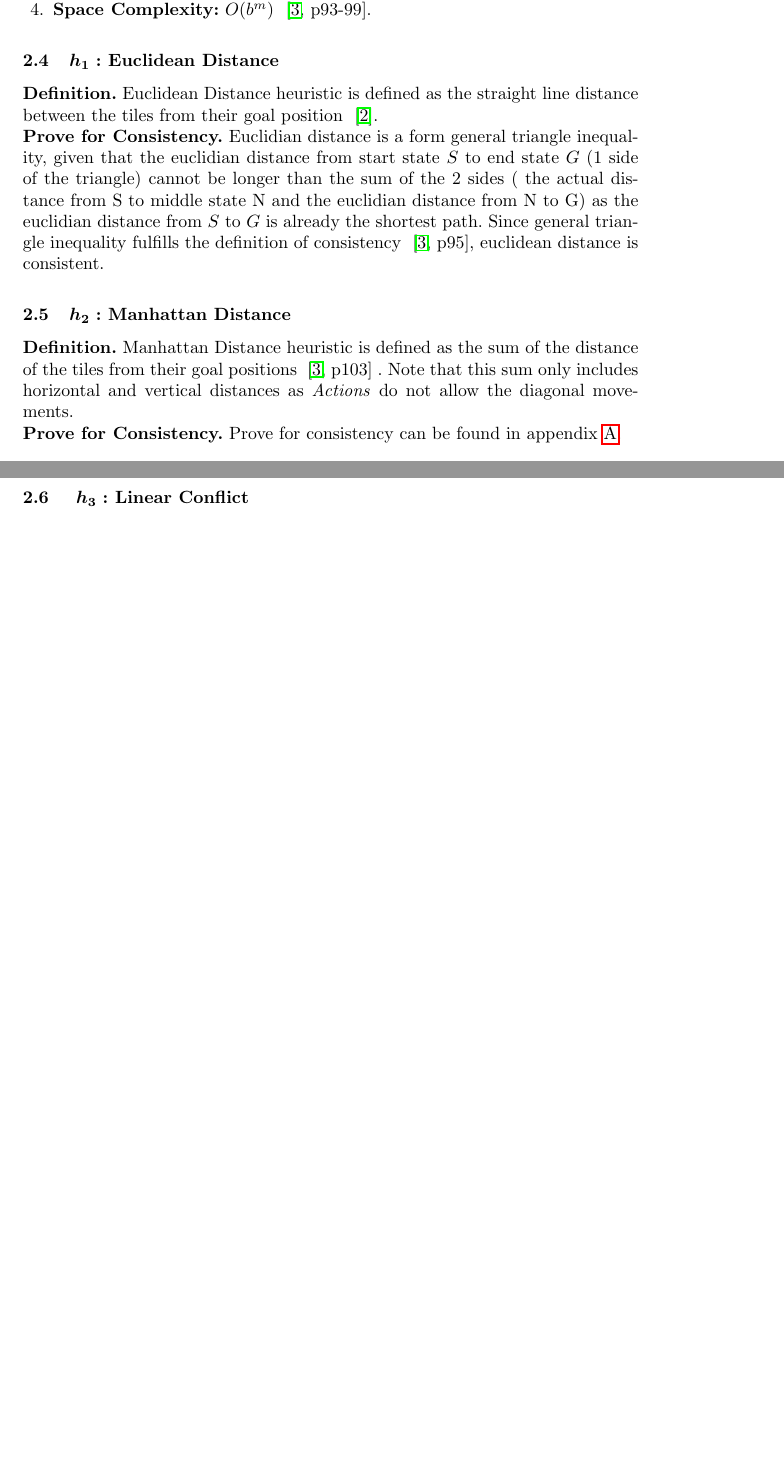
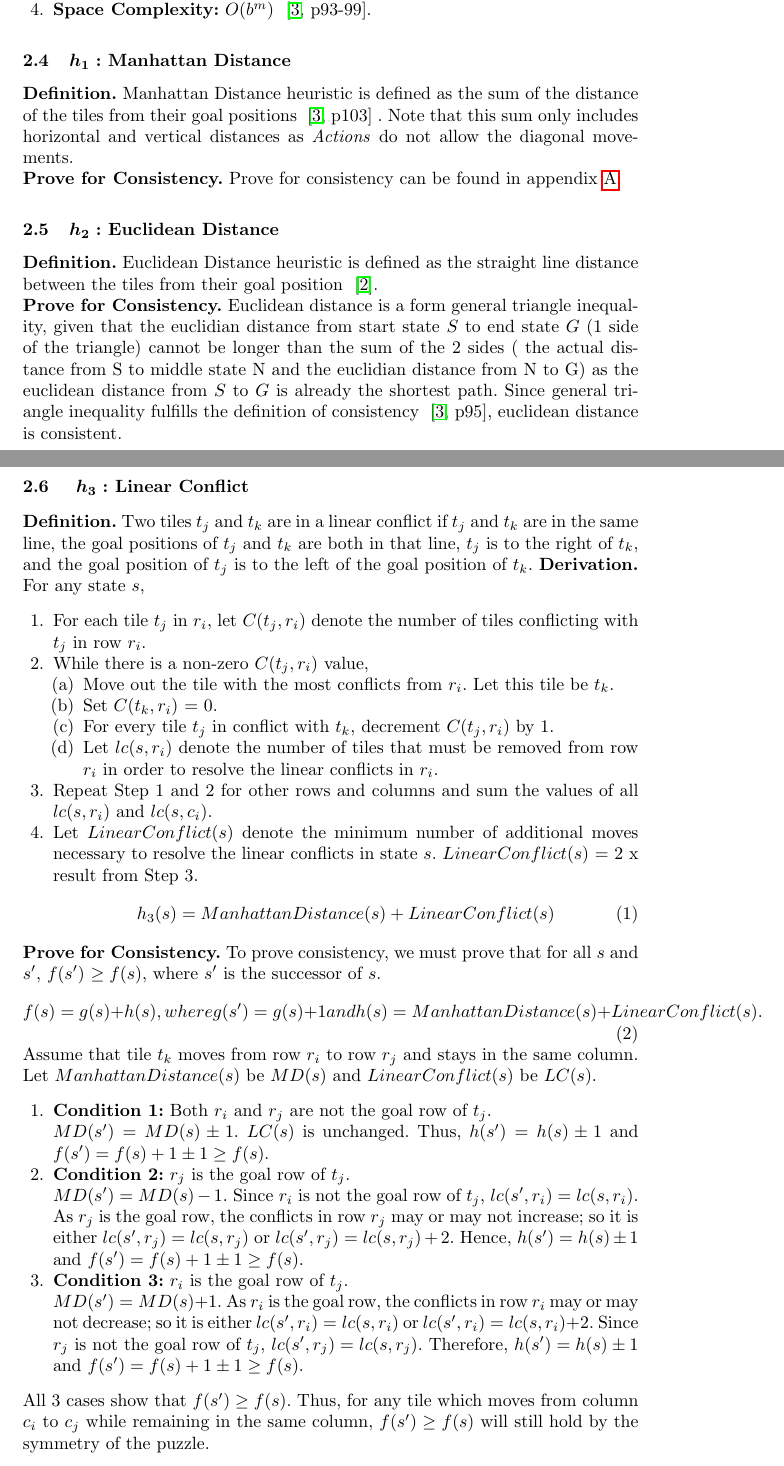
Before and after one commit to larrylawl/CS3243-project-1, a LaTeX paper (llncs2e-larry/samplepaper-larry.tex): two parts of pages 2 and 3 of 5 before the commit and two parts of pages 2 and 3 of 6 after it, joined at a grey line, cut so that both start at the same text, the shorter picture padded with empty space. Compiled offline with pdfLaTeX.

Commit message:
Add in linear conflict to report [wip]

```diff
--- a/llncs2e-larry/samplepaper-larry.tex
+++ b/llncs2e-larry/samplepaper-larry.tex
@@ -98,17 +98,62 @@ Since \( A^* \) search uses heuristic functions to guide its search, this paper
     \item \textbf{Space Complexity:} \( O(b^m) \) ~\cite[p93-99]{stuart_russell_artifical_2010}.
 \end{enumerate}
 
-\subsection{\(h_1:\) Euclidean Distance}
-\textbf{Definition.} Euclidean Distance heuristic is defined as the straight line distance between the tiles from their goal position ~\cite{rosalind_euclidean_nodate}. \\
-\textbf{Prove for Consistency.} Euclidian distance is a form general triangle inequality, given that the euclidian distance from start state \( S \) to end state \( G \) (1 side of the triangle) cannot be longer than the sum of the 2 sides ( the actual distance from S to middle state N and the euclidian distance from N to G) as the euclidian distance from \( S \) to \( G \) is already the shortest path.
-Since general triangle inequality fulfills the definition of consistency ~\cite[p95]{stuart_russell_artifical_2010}, euclidean distance is consistent.
-
-\subsection{\(h_2:\) Manhattan Distance}
+\subsection{\(h_1:\) Manhattan Distance}
 \textbf{Definition.} Manhattan Distance heuristic is defined as the sum of the distance of the tiles from their goal positions ~\cite[p103]{stuart_russell_artifical_2010} . Note that this sum only includes horizontal and vertical distances as \textit{Actions} do not allow the diagonal movements. \\
 \textbf{Prove for Consistency.} Prove for consistency can be found in appendix \ref{appendix:manhat_cons}.
 
+\subsection{\(h_2:\) Euclidean Distance}
+\textbf{Definition.} Euclidean Distance heuristic is defined as the straight line distance between the tiles from their goal position ~\cite{rosalind_euclidean_nodate}. \\
+\textbf{Prove for Consistency.} Euclidean distance is a form general triangle inequality, given that the euclidian distance from start state \( S \) to end state \( G \) (1 side of the triangle) cannot be longer than the sum of the 2 sides ( the actual distance from S to middle state N and the euclidian distance from N to G) as the euclidean distance from \( S \) to \( G \) is already the shortest path.
+Since general triangle inequality fulfills the definition of consistency ~\cite[p95]{stuart_russell_artifical_2010}, euclidean distance is consistent.
+
 % TODO: Add in linear conflict
 \subsection{ \(h_3: \) Linear Conflict}
+\textbf{Definition.} Two tiles \( t_j \) and \( t_k \) are in a linear conflict if \( t_j \) and \( t_k \) are in the same line,
+the goal positions of \( t_j \) and \( t_k \) are both in that line,
+\( t_j \) is to the right of \( t_k \),
+and the goal position of \( t_j \) is to the left of the goal position of \( t_k \).
+\textbf{Derivation.} For any state \( s \),
+\begin{enumerate}
+    \item For each tile \( t_j \) in \( r_i \), let \( C(t_j, r_i) \) denote the number of tiles conflicting with \( t_j\) in row \( r_i \).
+    \item While there is a non-zero \( C(t_j, r_i) \) value,
+    \begin{enumerate}
+        \item Move out the tile with the most conflicts from \( r_i \). Let this tile be \( t_k \).
+        \item Set \( C(t_k, r_i) \) = 0.
+        \item For every tile \( t_j \) in conflict with \( t_k \), decrement \( C(t_j, r_i) \) by 1.
+        \item Let \( lc(s, r_i) \) denote the number of tiles that must be removed from row \( r_i \) in order to resolve the linear conflicts in \( r_i \).
+    \end{enumerate}
+    \item Repeat Step 1 and 2 for other rows and columns and sum the values of all \( lc (s, r_i) \) and \( lc(s, c_i) \).
+    \item Let \( LinearConflict(s) \) denote the minimum number of additional moves necessary to resolve the linear conflicts in state \( s \). \( LinearConflict(s) \) = 2 x result from Step 3.
+    \begin{equation}
+        h_3(s) = ManhattanDistance(s) + LinearConflict(s)
+    \end{equation}
+\end{enumerate}
+\textbf{Prove for Consistency.} To prove consistency, we must prove that for all \( s \) and \( s' \), \( f(s') \) \geq \( f(s) \), where \( s' \) is the successor of \( s \).
+\begin{equation}
+    f(s) = g(s) + h(s), where g(s') = g(s) + 1 and h(s) = ManhattanDistance(s) + LinearConflict(s).
+\end{equation}
+Assume that tile \( t_k \) moves from row \( r_i \) to row \( r_j \) and stays in the same column. Let \( ManhattanDistance(s) \) be \( MD(s) \) and \( LinearConflict(s) \) be \( LC(s) \).
+\begin{enumerate}
+    \item \textbf{Condition 1:} Both \( r_i \) and \( r_j \) are not the goal row of \( t_j \).
+
+        \( MD(s') = MD(s) \pm 1 \). \( LC(s) \) is unchanged. Thus, \( h(s') = h(s) \pm 1 \) and \( f(s') = f(s) + 1 \pm 1 \geq f(s) \).
+
+    \item \textbf{Condition 2:} \( r_j \) is the goal row of \( t_j \).
+
+        \( MD(s') = MD(s) - 1 \). Since \( r_i \) is not the goal row of \( t_j \), \( lc(s', r_i) = lc(s, r_i) \).
+        As \( r_j \) is the goal row, the conflicts in row \( r_j \) may or may not increase; so it is either \( lc(s', r_j) = lc(s, r_j) \) or \( lc(s', r_j) = lc(s, r_j) + 2 \).
+        Hence, \( h(s') = h(s) \pm 1 \) and \( f(s') = f(s) + 1 \pm 1 \geq f(s) \).
+
+    \item \textbf{Condition 3:} \( r_i \) is the goal row of \( t_j \).
+
+        \( MD(s') = MD(s) + 1 \).
+        As \( r_i \) is the goal row, the conflicts in row \( r_i \) may or may not decrease; so it is either \( lc(s', r_i) = lc(s, r_i) \) or \( lc(s', r_i) = lc(s, r_i) + 2 \).
+        Since \( r_j \) is not the goal row of \( t_j \), \( lc(s', r_j) = lc(s, r_j) \).
+        Therefore, \( h(s') = h(s) \pm 1 \) and \( f(s') = f(s) + 1 \pm 1 \geq f(s) \).
+\end{enumerate}
+All 3 cases show that \( f(s') \geq f(s) \). Thus, for any tile which moves from column \( c_i \) to \( c_j \) while remaining in the same column, \( f(s') \geq f(s) \) will still hold by the symmetry of the puzzle.
+
 
 \section{Experimental Setup}
 \begin{enumerate}
```
Also changed, not shown: llncs2e-larry/samplepaper-larry.tex (2 more changed lines).
